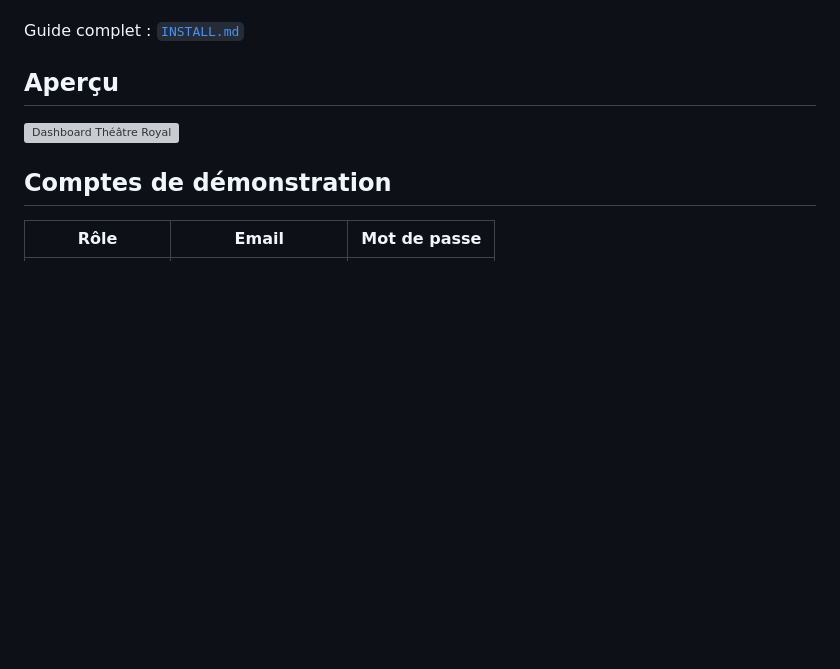
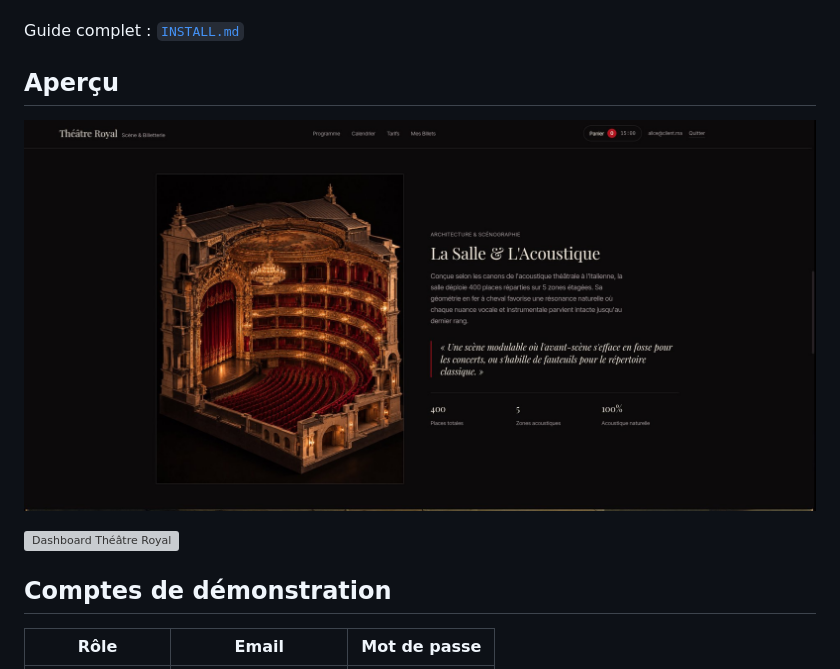
Before and after one commit to Houcineee/emc_challenge, a Markdown page: README.md, the part around the change. Drawn GitHub-style; pictures changed too: docs/screenshots/theatre_acoustique.jpg (added); blank space fills up the shorter version; grey boxes are pictures that could not be loaded.

Commit message:
docs: add theater architecture screenshot to README
Co-authored-by: Antigravity <noreply@google.com>

```diff
--- a/README.md
+++ b/README.md
@@ -42,6 +42,8 @@ Guide complet : [`INSTALL.md`](INSTALL.md)
 
 ## Aperçu
 
+![La Salle & L'Acoustique — Architecture](docs/screenshots/theatre_acoustique.jpg)
+
 ![Dashboard Théâtre Royal](docs/screenshots/dashboard.png)
 
 ## Comptes de démonstration
```
